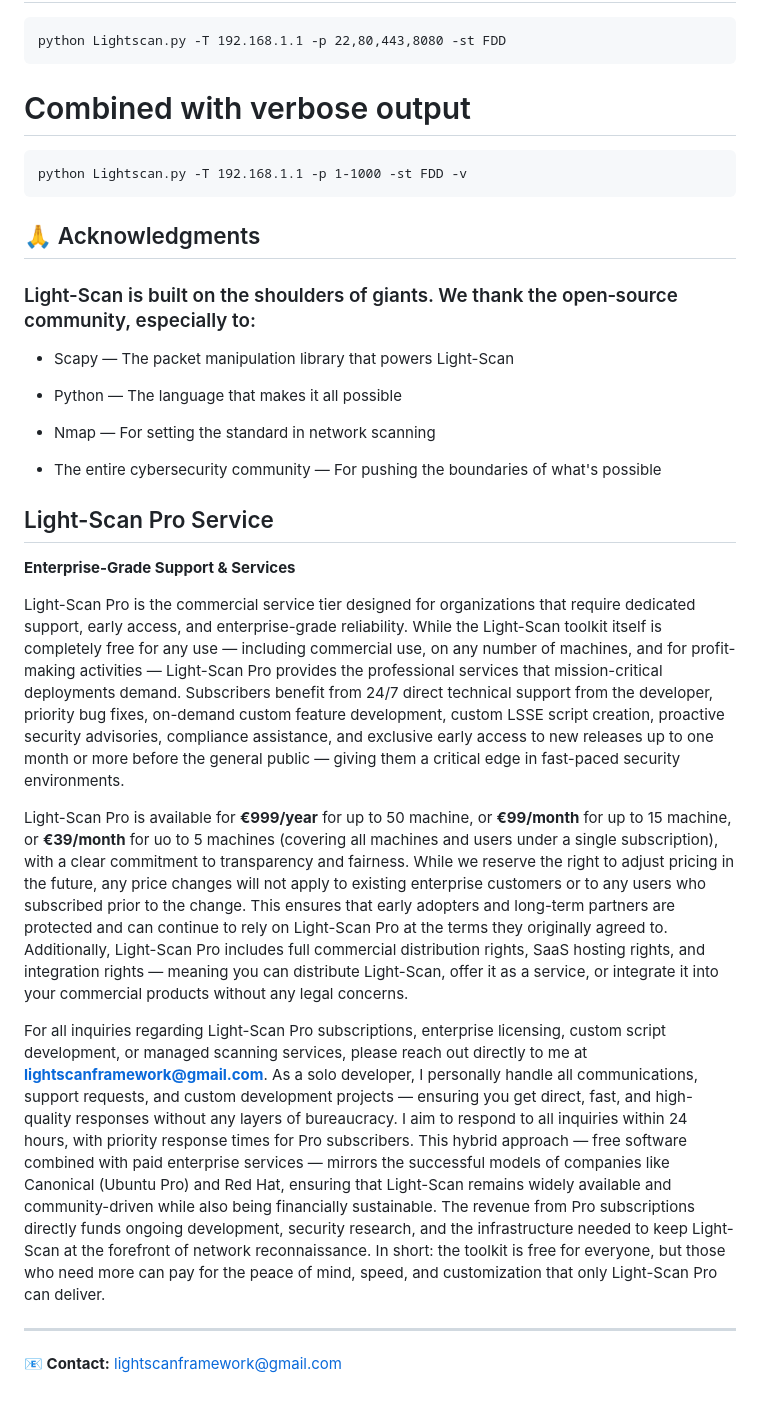
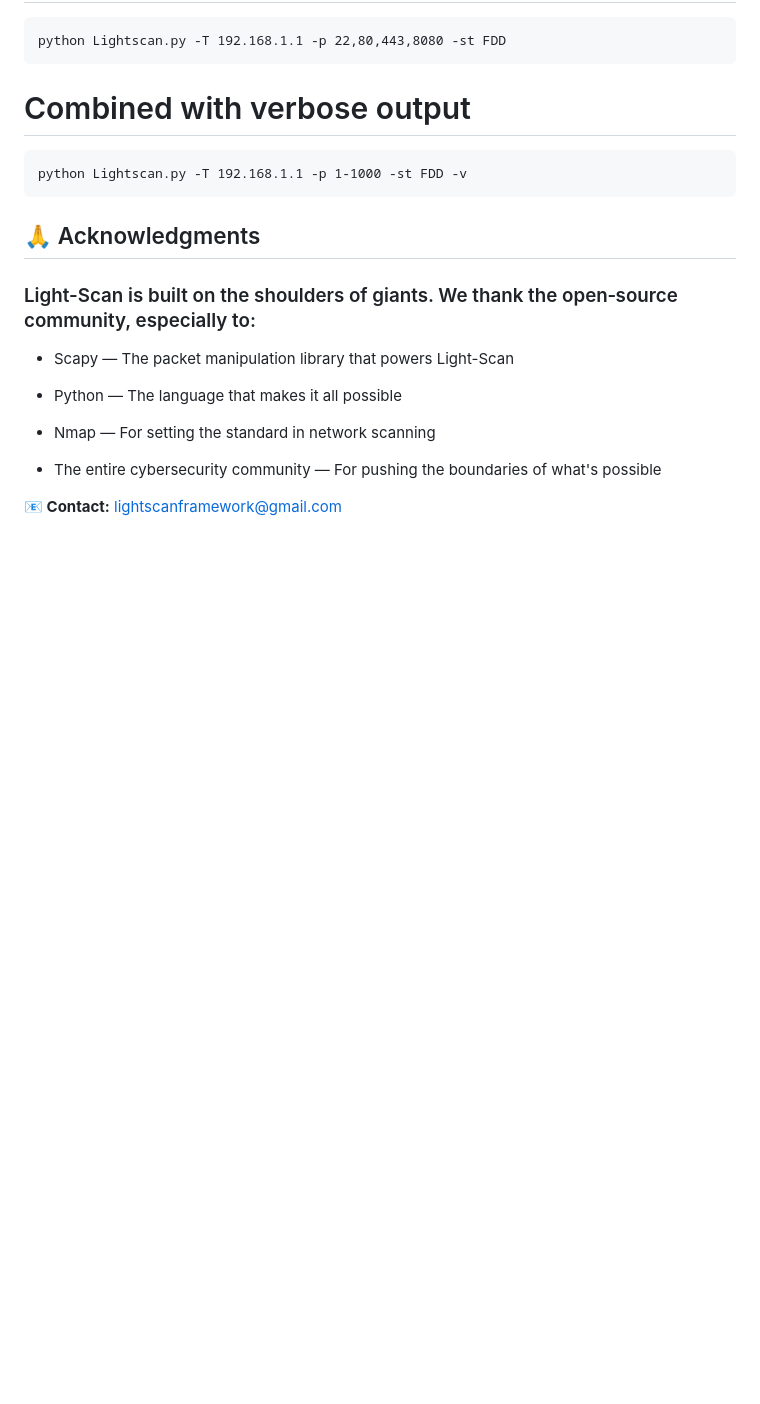
Before and after one commit to adamboulaaz92-jpg/Light-Scan, a Markdown page: README.md, the part around the change. Drawn GitHub-style; blank space fills up the shorter version.

Commit message:
Remove Light-Scan Pro Service details from README
Removed the Light-Scan Pro Service section detailing its features, pricing, and contact information.

```diff
--- a/README.md
+++ b/README.md
@@ -1166,16 +1166,4 @@ The URG flag is rarely used in legitimate traffic, making it an excellent probe
 
 -  The entire cybersecurity community — For pushing the boundaries of what's possible
 
-##  Light-Scan Pro Service
-
-**Enterprise-Grade Support & Services**
-
-Light-Scan Pro is the commercial service tier designed for organizations that require dedicated support, early access, and enterprise-grade reliability. While the Light-Scan toolkit itself is completely free for any use — including commercial use, on any number of machines, and for profit-making activities — Light-Scan Pro provides the professional services that mission-critical deployments demand. Subscribers benefit from 24/7 direct technical support from the developer, priority bug fixes, on-demand custom feature development, custom LSSE script creation, proactive security advisories, compliance assistance, and exclusive early access to new releases up to one month or more before the general public — giving them a critical edge in fast-paced security environments.
-
-Light-Scan Pro is available for **€999/year** for up to 50 machine, or **€99/month** for up to 15 machine, or **€39/month** for uo to 5 machines (covering all machines and users under a single subscription), with a clear commitment to transparency and fairness. While we reserve the right to adjust pricing in the future, any price changes will not apply to existing enterprise customers or to any users who subscribed prior to the change. This ensures that early adopters and long-term partners are protected and can continue to rely on Light-Scan Pro at the terms they originally agreed to. Additionally, Light-Scan Pro includes full commercial distribution rights, SaaS hosting rights, and integration rights — meaning you can distribute Light-Scan, offer it as a service, or integrate it into your commercial products without any legal concerns.
-
-For all inquiries regarding Light-Scan Pro subscriptions, enterprise licensing, custom script development, or managed scanning services, please reach out directly to me at **lightscanframework@gmail.com**. As a solo developer, I personally handle all communications, support requests, and custom development projects — ensuring you get direct, fast, and high-quality responses without any layers of bureaucracy. I aim to respond to all inquiries within 24 hours, with priority response times for Pro subscribers. This hybrid approach — free software combined with paid enterprise services — mirrors the successful models of companies like Canonical (Ubuntu Pro) and Red Hat, ensuring that Light-Scan remains widely available and community-driven while also being financially sustainable. The revenue from Pro subscriptions directly funds ongoing development, security research, and the infrastructure needed to keep Light-Scan at the forefront of network reconnaissance. In short: the toolkit is free for everyone, but those who need more can pay for the peace of mind, speed, and customization that only Light-Scan Pro can deliver.
-
----
-
 **📧 Contact:** lightscanframework@gmail.com
```
